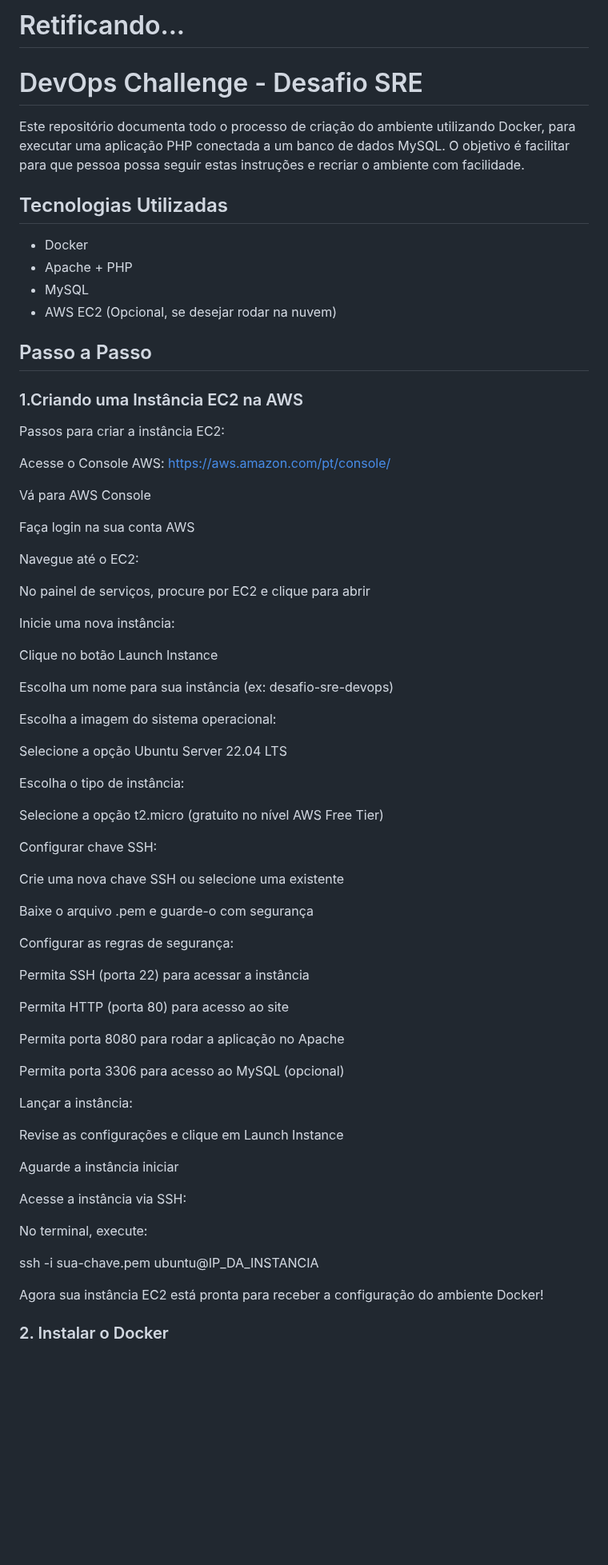
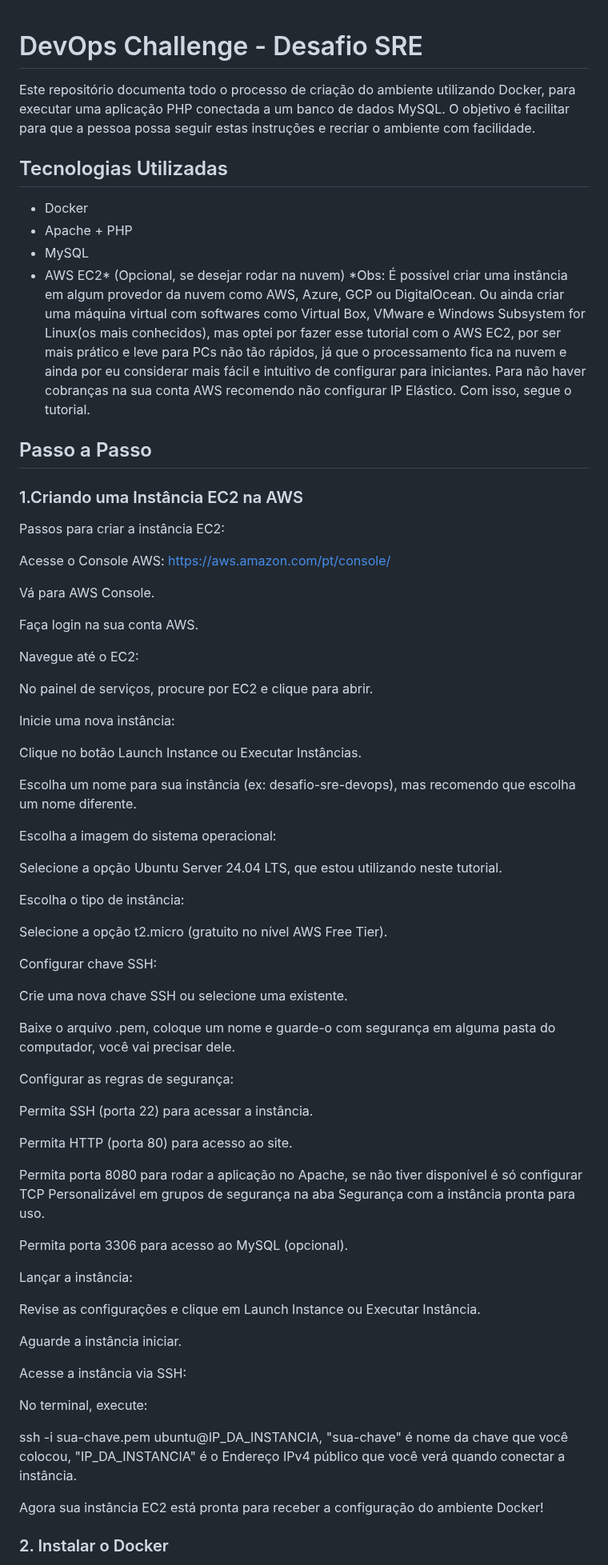
Before and after one commit to MikeMacCav/desafio-sre-devops, a Markdown page: README.md, the part around one of its changes. Shown at 80% size. GitHub-like rendering; blank space fills up the shorter version.

Commit message:
Atualização do README.md
Revisão e alinhamento do tutorial no Readme.

```diff
--- a/README.md
+++ b/README.md
@@ -1,14 +1,14 @@
-# Retificando...
-
 # DevOps Challenge - Desafio SRE
 
-Este repositório documenta todo o processo de criação do ambiente utilizando Docker, para executar uma aplicação PHP conectada a um banco de dados MySQL. O objetivo é facilitar para que pessoa possa seguir estas instruções e recriar o ambiente com facilidade.
+Este repositório documenta todo o processo de criação do ambiente utilizando Docker, para executar uma aplicação PHP conectada a um banco de dados MySQL. O objetivo é facilitar para que a pessoa possa seguir estas instruções e recriar o ambiente com facilidade.
 
 ## Tecnologias Utilizadas
 - Docker
 - Apache + PHP
 - MySQL
-- AWS EC2 (Opcional, se desejar rodar na nuvem)
+- AWS EC2* (Opcional, se desejar rodar na nuvem)
+*Obs: É possível criar uma instância em algum provedor da nuvem como AWS, Azure, GCP ou DigitalOcean. Ou ainda criar uma máquina virtual com softwares como Virtual Box, VMware e Windows Subsystem for Linux(os mais conhecidos), mas optei por fazer esse tutorial com o AWS EC2, por ser mais prático e leve para PCs não tão rápidos, já que o processamento fica na nuvem e ainda por eu considerar mais fácil e intuitivo de configurar para iniciantes. Para não haver cobranças na sua conta AWS recomendo não configurar IP Elástico.
+Com isso, segue o tutorial.
 
 ## Passo a Passo
 
@@ -18,55 +18,55 @@ Passos para criar a instância EC2:
 
 Acesse o Console AWS: https://aws.amazon.com/pt/console/
 
-Vá para AWS Console
+Vá para AWS Console.
 
-Faça login na sua conta AWS
+Faça login na sua conta AWS.
 
 Navegue até o EC2:
 
-No painel de serviços, procure por EC2 e clique para abrir
+No painel de serviços, procure por EC2 e clique para abrir.
 
 Inicie uma nova instância:
 
-Clique no botão Launch Instance
+Clique no botão Launch Instance ou Executar Instâncias.
 
-Escolha um nome para sua instância (ex: desafio-sre-devops)
+Escolha um nome para sua instância (ex: desafio-sre-devops), mas recomendo que escolha um nome diferente.
 
 Escolha a imagem do sistema operacional:
 
-Selecione a opção Ubuntu Server 22.04 LTS
+Selecione a opção Ubuntu Server 24.04 LTS, que estou utilizando neste tutorial.
 
 Escolha o tipo de instância:
 
-Selecione a opção t2.micro (gratuito no nível AWS Free Tier)
+Selecione a opção t2.micro (gratuito no nível AWS Free Tier).
 
 Configurar chave SSH:
 
-Crie uma nova chave SSH ou selecione uma existente
+Crie uma nova chave SSH ou selecione uma existente.
 
-Baixe o arquivo .pem e guarde-o com segurança
+Baixe o arquivo .pem, coloque um nome e guarde-o com segurança em alguma pasta do computador, você vai precisar dele.
 
 Configurar as regras de segurança:
 
-Permita SSH (porta 22) para acessar a instância
+Permita SSH (porta 22) para acessar a instância.
 
-Permita HTTP (porta 80) para acesso ao site
+Permita HTTP (porta 80) para acesso ao site.
 
-Permita porta 8080 para rodar a aplicação no Apache
+Permita porta 8080 para rodar a aplicação no Apache, se não tiver disponível é só configurar TCP Personalizável em grupos de segurança na aba Segurança com a instância pronta para uso.
 
-Permita porta 3306 para acesso ao MySQL (opcional)
+Permita porta 3306 para acesso ao MySQL (opcional).
 
 Lançar a instância:
 
-Revise as configurações e clique em Launch Instance
+Revise as configurações e clique em Launch Instance ou Executar Instância.
 
-Aguarde a instância iniciar
+Aguarde a instância iniciar.
 
 Acesse a instância via SSH:
 
 No terminal, execute:
 
-ssh -i sua-chave.pem ubuntu@IP_DA_INSTANCIA
+ssh -i sua-chave.pem ubuntu@IP_DA_INSTANCIA, "sua-chave" é nome da chave que você colocou, "IP_DA_INSTANCIA" é o Endereço IPv4 público que você verá quando conectar a instância.
 
 Agora sua instância EC2 está pronta para receber a configuração do ambiente Docker!
 
```
Also changed, not shown: other parts of README.md (+2 -1 lines).
